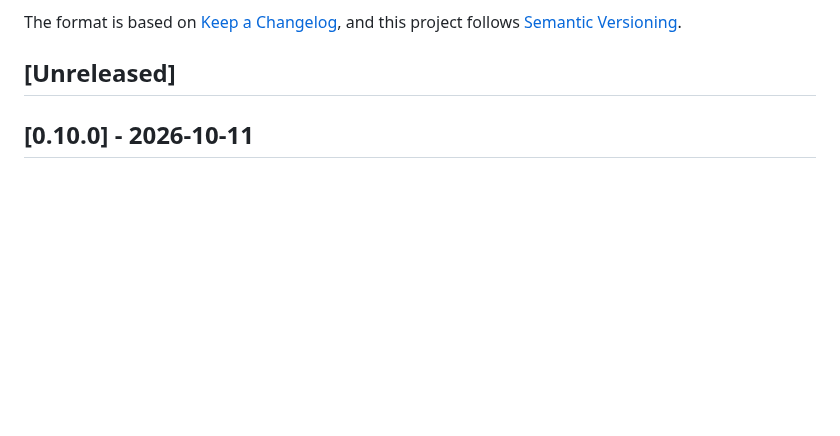
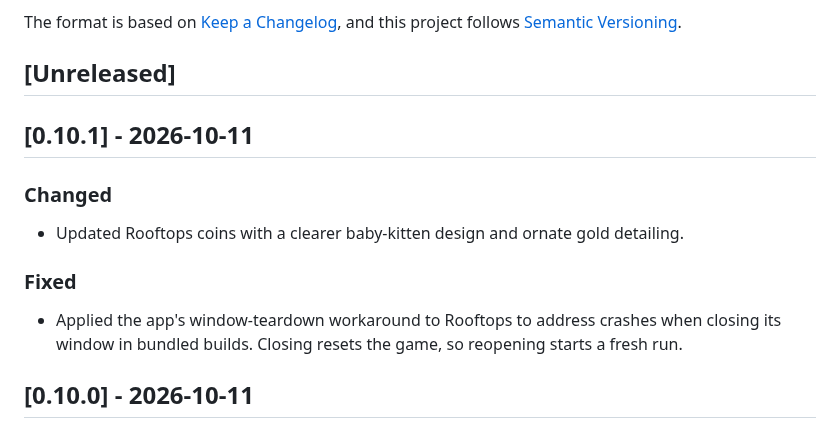
Before and after one commit to jeremyc2/Gatto, a Markdown page: CHANGELOG.md, the part around the change. Drawn GitHub-style; blank space fills up the shorter version.

Commit message:
feat: prepare for version 0.10.1 release with changelog updates and new kitten coin assets

```diff
--- a/CHANGELOG.md
+++ b/CHANGELOG.md
@@ -6,6 +6,18 @@ The format is based on [Keep a Changelog](https://keepachangelog.com/en/1.1.0/),
 and this project follows [Semantic Versioning](https://semver.org/spec/v2.0.0.html).
 
 ## [Unreleased]
+
+## [0.10.1] - 2026-10-11
+
+### Changed
+
+- Updated Rooftops coins with a clearer baby-kitten design and ornate gold detailing.
+
+### Fixed
+
+- Applied the app's window-teardown workaround to Rooftops to address crashes when
+  closing its window in bundled builds. Closing resets the game, so reopening
+  starts a fresh run.
 
 ## [0.10.0] - 2026-10-11
 
```
Also changed, not shown: docs/EASTER_EGG.md (+4 -3 lines), packaging/kitten-coin.md (added, +9 -0 lines), docs/images/walkthrough/rooftops-1.png, docs/images/walkthrough/rooftops-2.png, 9 other files.
